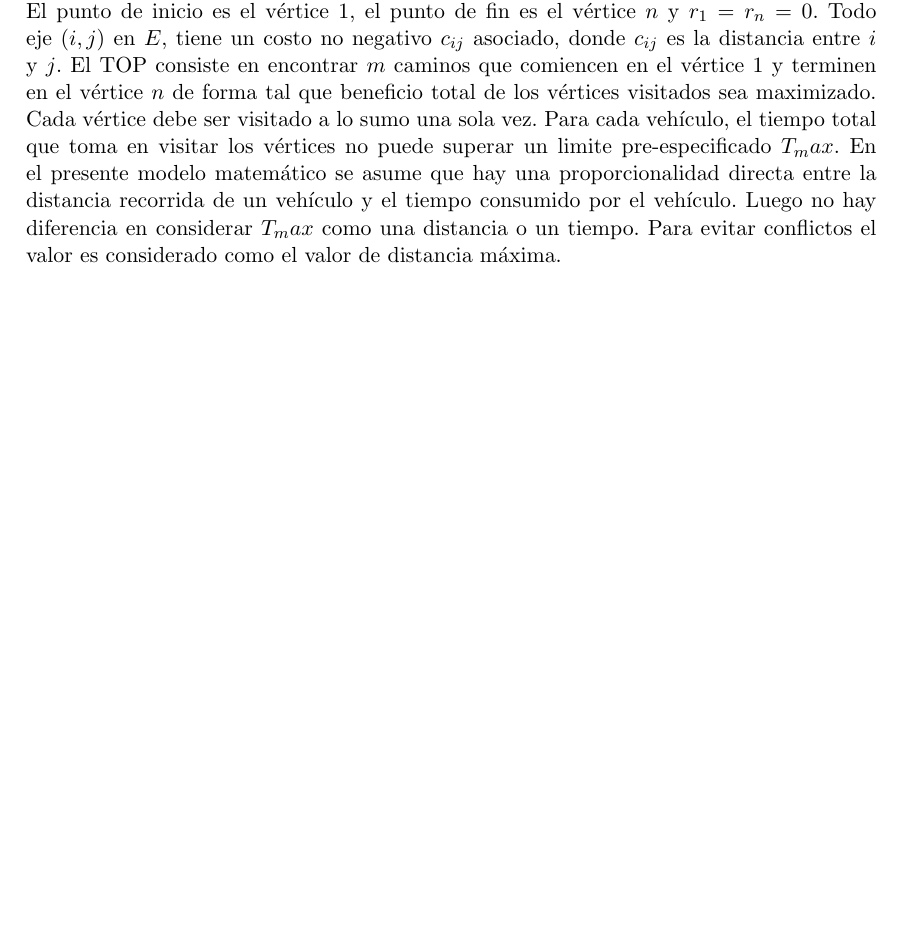
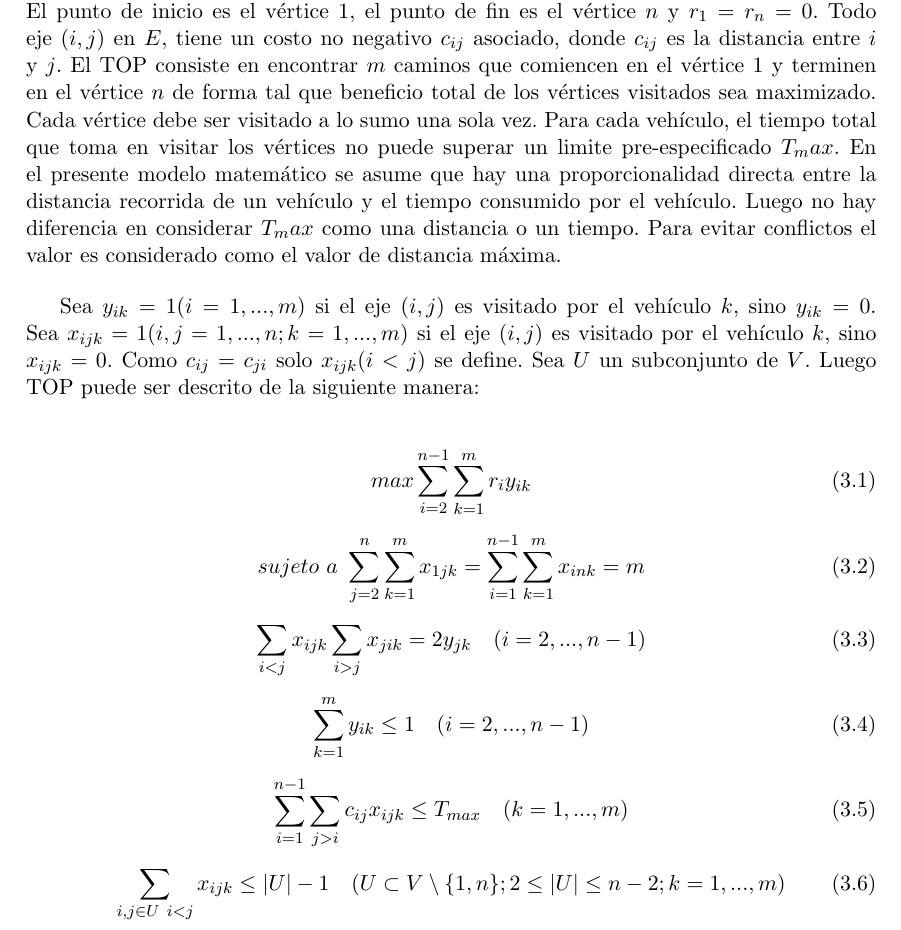
Before and after one commit to Aleitox/TopBrkga, a LaTeX thesis (TesisPaper/Latex/tesis.tex, which reads TesisPaper/Latex/modeloMatematico.tex): part of page 11 of 52, cut so that both start at the same text, the shorter picture padded with empty space. Compiled offline with pdfLaTeX.

Commit message:
* mas modelo matematico

```diff
--- a/TesisPaper/Latex/modeloMatematico.tex
+++ b/TesisPaper/Latex/modeloMatematico.tex
@@ -1,9 +1,37 @@
 \chapter{Modelo Matemático}
+
+La formulación para TOP donde el punto de inicio y fin son el mismo ha sido presentado por Tang H. y Miller-Hooks E. \cite{TangMillerHooks}. Tal formulación puede ser extendida al caso donde el punto de inicio y fin pueden ser diferentes. A continuación, la formulación matemática de TOP presentada por Ke L., Archetti C. y Feng Z. \cite{KeArchettiFeng}.
+
+\bigskip
 
 Dado un grafo completo $G=(V,E)$ donde $V=\{1,...,n\}$ es el conjunto de vértices y $E=\{(i,j)|i,j \in V\}$ es el conjunto de ejes. Cada vértice $i$ en $V$ tiene un beneficio $r_i$. El punto de inicio es el vértice 1, el punto de fin es el vértice $n$ y $r_1=r_n=0$. Todo eje $(i,j)$ en $E$, tiene un costo no negativo $c_{ij}$ asociado, donde $c_{ij}$ es la distancia entre $i$ y $j$. El TOP consiste en encontrar $m$ caminos que comiencen en el vértice 1 y terminen en el vértice $n$ de forma tal que beneficio total de los vértices visitados sea maximizado. Cada vértice debe ser visitado a lo sumo una sola vez. Para cada vehículo, el tiempo total que toma en visitar los vértices no puede superar un limite pre-especificado $T_max$. En el presente modelo matemático se asume que hay una proporcionalidad directa entre la distancia recorrida de un vehículo y el tiempo consumido por el vehículo. Luego no hay diferencia en considerar $T_max$ como una distancia o un tiempo. Para evitar conflictos el valor es considerado como el valor de distancia máxima.
 
 \bigskip
 
-La formulación para TOP donde el punto de inicio y fin son el mismo ha sido presentado por Tang H. y Miller-Hooks E. \cite{TangMillerHooks}. Tal formulación puede ser extendida al caso donde el punto de inicio y fin pueden ser diferentes. A continuación, la formulación matemática de TOP presentada por Ke L., Archetti C. y Feng Z. \cite{KeArchettiFeng}.
+Sea $y_{ik} = 1 (i = 1,...,m)$ si el eje $(i,j)$ es visitado por el vehículo $k$, sino $y_{ik} = 0$. Sea $x_{ijk} = 1 (i,j = 1,...,n; k=1,...,m)$ si el eje $(i,j)$ es visitado por el vehículo $k$, sino $x_{ijk} = 0$. Como $c_{ij}=c_{ji}$ solo $x_{ijk}(i<j)$ se define. Sea $U$ un subconjunto de $V$. Luego TOP puede ser descrito de la siguiente manera:
 
 \bigskip
+
+\begin{equation}
+max \sum_{i=2}^{n-1} \sum_{k=1}^{m} r_i y_{ik}
+\end{equation}
+
+\begin{equation}
+sujeto \ a \ \sum_{j=2}^{n} \sum_{k=1}^{m} x_{1jk} = \sum_{i=1}^{n-1} \sum_{k=1}^{m} x_{ink} = m
+\end{equation}
+
+\begin{equation}
+\sum_{i<j} x_{ijk} \sum_{i>j} x_{jik} = 2y_{jk} \quad (i =2,...,n-1)
+\end{equation}
+
+\begin{equation}
+\sum_{k=1}^{m} y_{ik} \leq 1 \quad (i =2,...,n-1)
+\end{equation}
+
+\begin{equation}
+\sum_{i=1}^{n-1} \sum_{j>i} c_{ij}x_{ijk} \leq T_{max} \quad (k=1,...,m)
+\end{equation}
+
+\begin{equation}
+\sum_{i,j\in U \ i<j} x_{ijk} \leq |U|-1 \quad (U \subset V \setminus \{1,n\} ; 2 \leq |U| \leq n-2; k=1,...,m)
+\end{equation}
```
Also changed, not shown: TesisPaper/Latex/tesis.pdf, 1 other file.
